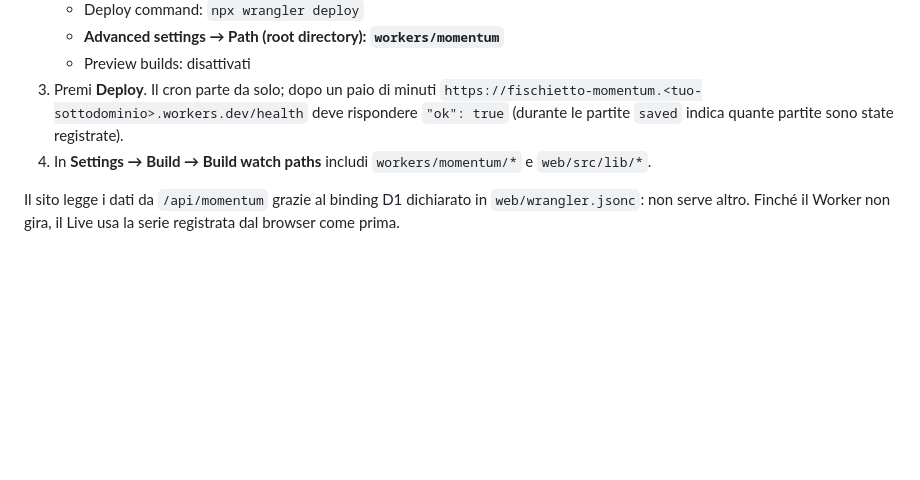
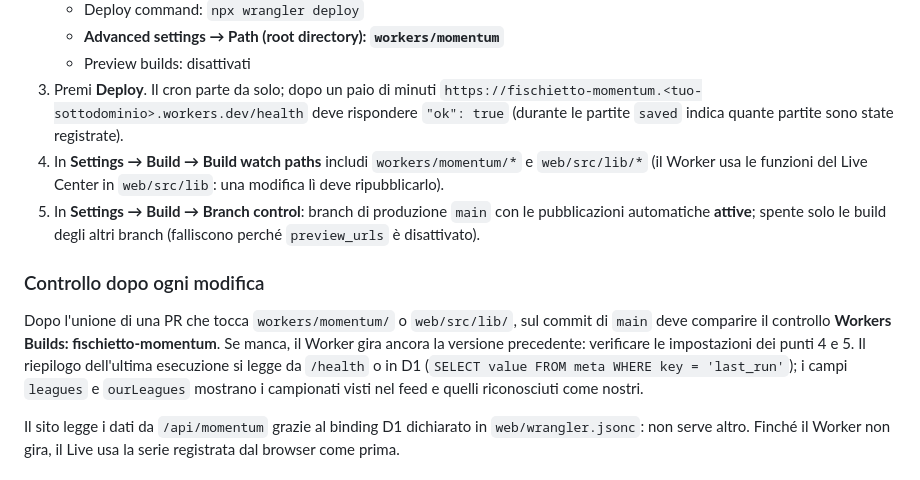
Before and after one commit to lollicilo4-tech/Fischietto-Finale-v2, a Markdown page: workers/momentum/README.md, the part around the change. Rendered like a GitHub page; blank space fills up the shorter version.

Commit message:
Worker momentum: impostazioni di build e controllo dopo l'unione (#100)
Il merge della PR #99 non ha avviato Workers Builds: il Worker gira ancora
la versione precedente (in D1 manca il riepilogo con leagues/ourLeagues e
resta registrata una partita della LigaPro dell'Ecuador).

- README: branch control (produzione su main attiva, altri branch spenti)
  e perché serve anche web/src/lib tra i build watch paths;
- come verificare dopo ogni unione che il Worker sia stato ripubblicato.

Tocca workers/momentum/, quindi l'unione avvia una nuova build del Worker
con il codice attuale di main. Verificato: npm test del Worker e
python -m unittest discover -s tests verdi.


Claude-Session: https://claude.ai/code/session_0117d988Ky86do5pKDTrWyTR

Co-authored-by: Claude <noreply@anthropic.com>

```diff
--- a/workers/momentum/README.md
+++ b/workers/momentum/README.md
@@ -51,7 +51,18 @@ npm run check     # impacchetta senza pubblicare
 3. Premi **Deploy**. Il cron parte da solo; dopo un paio di minuti
    `https://fischietto-momentum.<tuo-sottodominio>.workers.dev/health` deve rispondere `"ok": true`
    (durante le partite `saved` indica quante partite sono state registrate).
-4. In **Settings → Build → Build watch paths** includi `workers/momentum/*` e `web/src/lib/*`.
+4. In **Settings → Build → Build watch paths** includi `workers/momentum/*` e `web/src/lib/*`
+   (il Worker usa le funzioni del Live Center in `web/src/lib`: una modifica lì deve ripubblicarlo).
+5. In **Settings → Build → Branch control**: branch di produzione `main` con le pubblicazioni automatiche
+   **attive**; spente solo le build degli altri branch (falliscono perché `preview_urls` è disattivato).
+
+### Controllo dopo ogni modifica
+
+Dopo l'unione di una PR che tocca `workers/momentum/` o `web/src/lib/`, sul commit di `main` deve comparire
+il controllo **Workers Builds: fischietto-momentum**. Se manca, il Worker gira ancora la versione precedente:
+verificare le impostazioni dei punti 4 e 5. Il riepilogo dell'ultima esecuzione si legge da `/health` o in D1
+(`SELECT value FROM meta WHERE key = 'last_run'`); i campi `leagues` e `ourLeagues` mostrano i campionati
+visti nel feed e quelli riconosciuti come nostri.
 
 Il sito legge i dati da `/api/momentum` grazie al binding D1 dichiarato in `web/wrangler.jsonc`: non serve
 altro. Finché il Worker non gira, il Live usa la serie registrata dal browser come prima.
```
